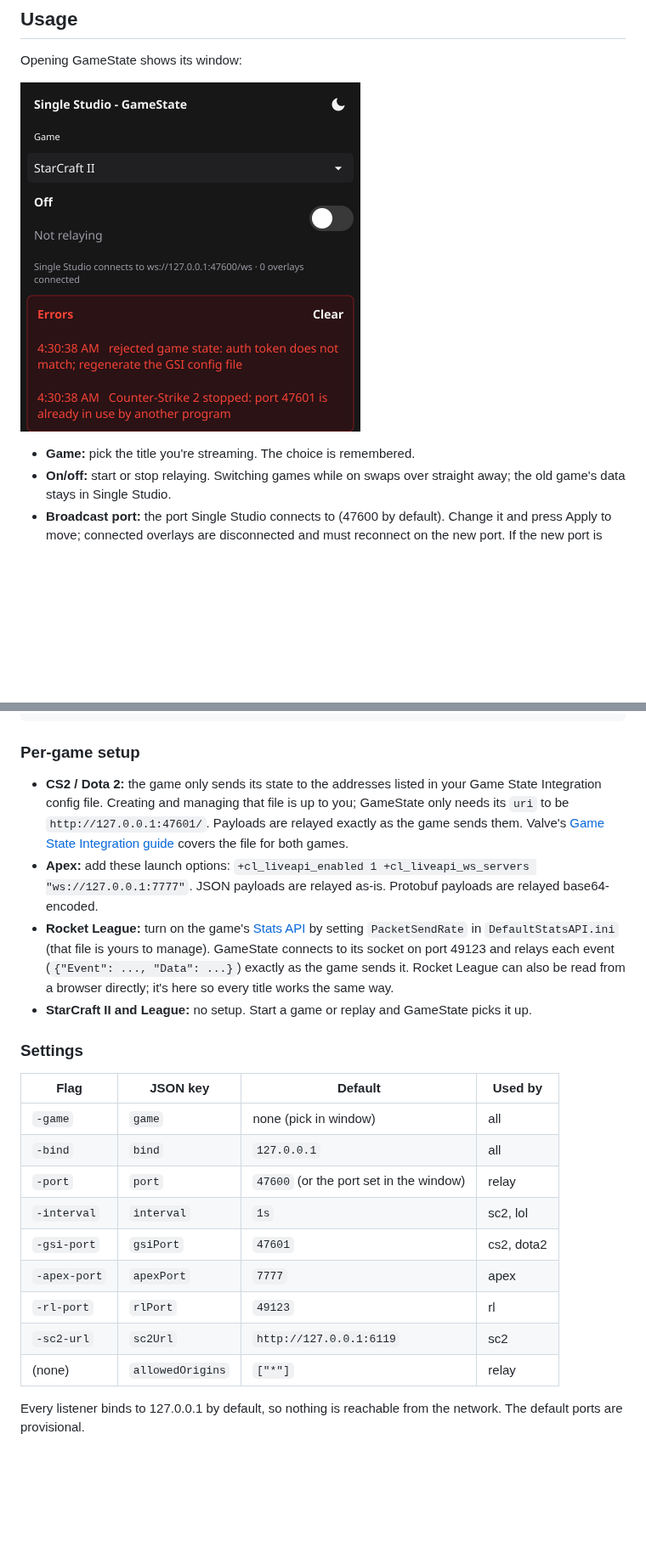
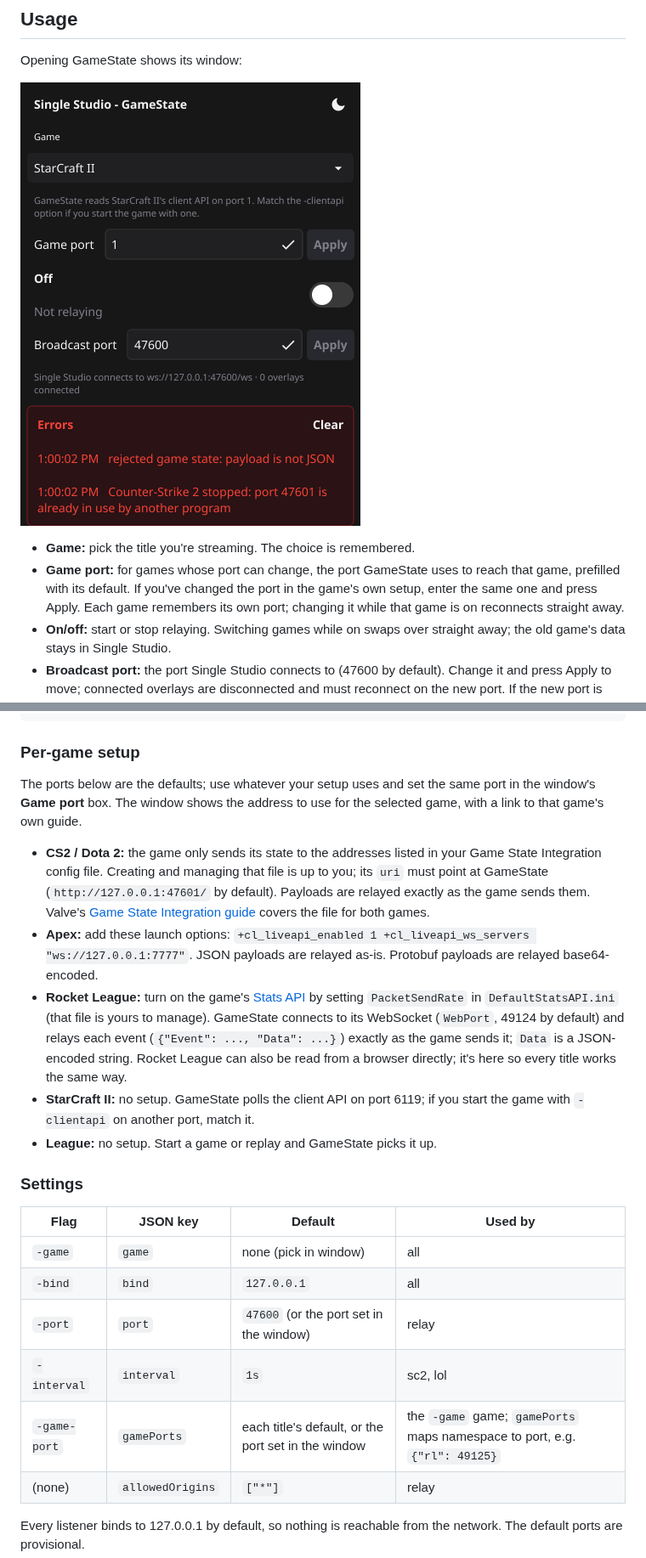
Before and after one commit to FourCourtJester/Single-Studio-GameState, a Markdown page: README.md, 2 parts joined by grey strips. Shown at 85% size. Rendered like a GitHub page; pictures changed too: docs/panel.png; blank space fills up the shorter version.

```diff
--- a/README.md
+++ b/README.md
@@ -43,6 +46,11 @@ Opening GameState shows its window:
 ![GameState window](docs/panel.png)
 
 - **Game:** pick the title you're streaming. The choice is remembered.
+- **Game port:** for games whose port can change, the port GameState uses
+  to reach that game, prefilled with its default. If you've changed the
+  port in the game's own setup, enter the same one and press Apply. Each
+  game remembers its own port; changing it while that game is on reconnects
+  straight away.
 - **On/off:** start or stop relaying. Switching games while on swaps over
   straight away; the old game's data stays in Single Studio.
 - **Broadcast port:** the port Single Studio connects to (47600 by default).
@@ -73,11 +81,16 @@ gamestate -no-window -config gamestate.json    # read settings from a file; flag
 
 ### Per-game setup
 
+The ports below are the defaults; use whatever your setup uses and set the
+same port in the window's **Game port** box. The window shows the address
+to use for the selected game, with a link to that game's own guide.
+
 - **CS2 / Dota 2:** the game only sends its state to the addresses listed in
   your Game State Integration config file. Creating and managing that file
-  is up to you; GameState only needs its `uri` to be
-  `http://127.0.0.1:47601/`. Payloads are relayed exactly as the game sends
-  them. Valve's [Game State Integration guide](https://developer.valvesoftware.com/wiki/Counter-Strike:_Global_Offensive_Game_State_Integration)
+  is up to you; its `uri` must point at GameState
+  (`http://127.0.0.1:47601/` by default). Payloads are relayed exactly as the
+  game sends them. Valve's
+  [Game State Integration guide](https://developer.valvesoftware.com/wiki/Counter-Strike:_Global_Offensive_Game_State_Integration)
   covers the file for both games.
 - **Apex:** add these launch options:
   `+cl_liveapi_enabled 1 +cl_liveapi_ws_servers "ws://127.0.0.1:7777"`.
@@ -85,12 +98,13 @@ gamestate -no-window -config gamestate.json    # read settings from a file; flag
 - **Rocket League:** turn on the game's
   [Stats API](https://www.rocketleague.com/en/developer/stats-api) by setting
   `PacketSendRate` in `DefaultStatsAPI.ini` (that file is yours to manage).
-  GameState connects to its socket on port 49123 and relays each event
-  (`{"Event": ..., "Data": ...}`) exactly as the game sends it. Rocket League
-  can also be read from a browser directly; it's here so every title works
-  the same way.
-- **StarCraft II and League:** no setup. Start a game or replay and
-  GameState picks it up.
+  GameState connects to its WebSocket (`WebPort`, 49124 by default) and
+  relays each event (`{"Event": ..., "Data": ...}`) exactly as the game sends
+  it; `Data` is a JSON-encoded string. Rocket League can also be read from a
+  browser directly; it's here so every title works the same way.
+- **StarCraft II:** no setup. GameState polls the client API on port 6119;
+  if you start the game with `-clientapi` on another port, match it.
+- **League:** no setup. Start a game or replay and GameState picks it up.
 
 ### Settings
 
@@ -100,10 +114,7 @@ gamestate -no-window -config gamestate.json    # read settings from a file; flag
 | `-bind`      | `bind`           | `127.0.0.1`             | all        |
 | `-port`      | `port`           | `47600` (or the port set in the window) | relay |
 | `-interval`  | `interval`       | `1s`                    | sc2, lol   |
-| `-gsi-port`  | `gsiPort`        | `47601`                 | cs2, dota2 |
-| `-apex-port` | `apexPort`       | `7777`                  | apex       |
-| `-rl-port`   | `rlPort`         | `49123`                 | rl         |
-| `-sc2-url`   | `sc2Url`         | `http://127.0.0.1:6119` | sc2        |
+| `-game-port` | `gamePorts`      | each title's default, or the port set in the window | the `-game` game; `gamePorts` maps namespace to port, e.g. `{"rl": 49125}` |
 | (none)       | `allowedOrigins` | `["*"]`                 | relay      |
 
 Every listener binds to 127.0.0.1 by default, so nothing is reachable from
```
Also changed, not shown: other parts of README.md (+12 -9 lines), 14 other files.
